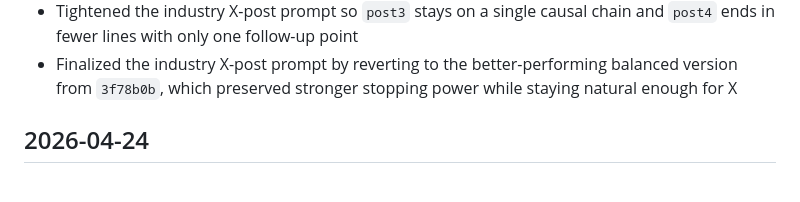
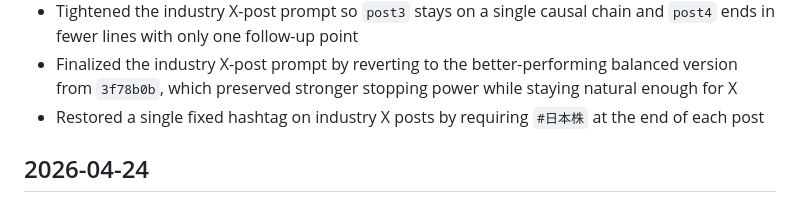
Before and after one commit to Ftomohiro0612/fic-investment-system, a Markdown page: docs/change_log.md, the part around the change. GitHub-like rendering.

Commit message:
Restore single hashtag for industry X posts

```diff
--- a/docs/change_log.md
+++ b/docs/change_log.md
@@ -31,6 +31,7 @@
 - Added `prompts/social/x_post_industry_analysis_main.md` as the managed final prompt for the industry-analysis X post generator, preserving the old version's stopping power while reducing stiffness and over-explanation
 - Tightened the industry X-post prompt so `post3` stays on a single causal chain and `post4` ends in fewer lines with only one follow-up point
 - Finalized the industry X-post prompt by reverting to the better-performing balanced version from `3f78b0b`, which preserved stronger stopping power while staying natural enough for X
+- Restored a single fixed hashtag on industry X posts by requiring `#日本株` at the end of each post
 
 ## 2026-04-24
 - Created repository foundation files for prompt, Make, WordPress, SEO, and docs structure
```
Also changed, not shown: prompts/social/x_post_industry_analysis_main.md (+2 -2 lines).
